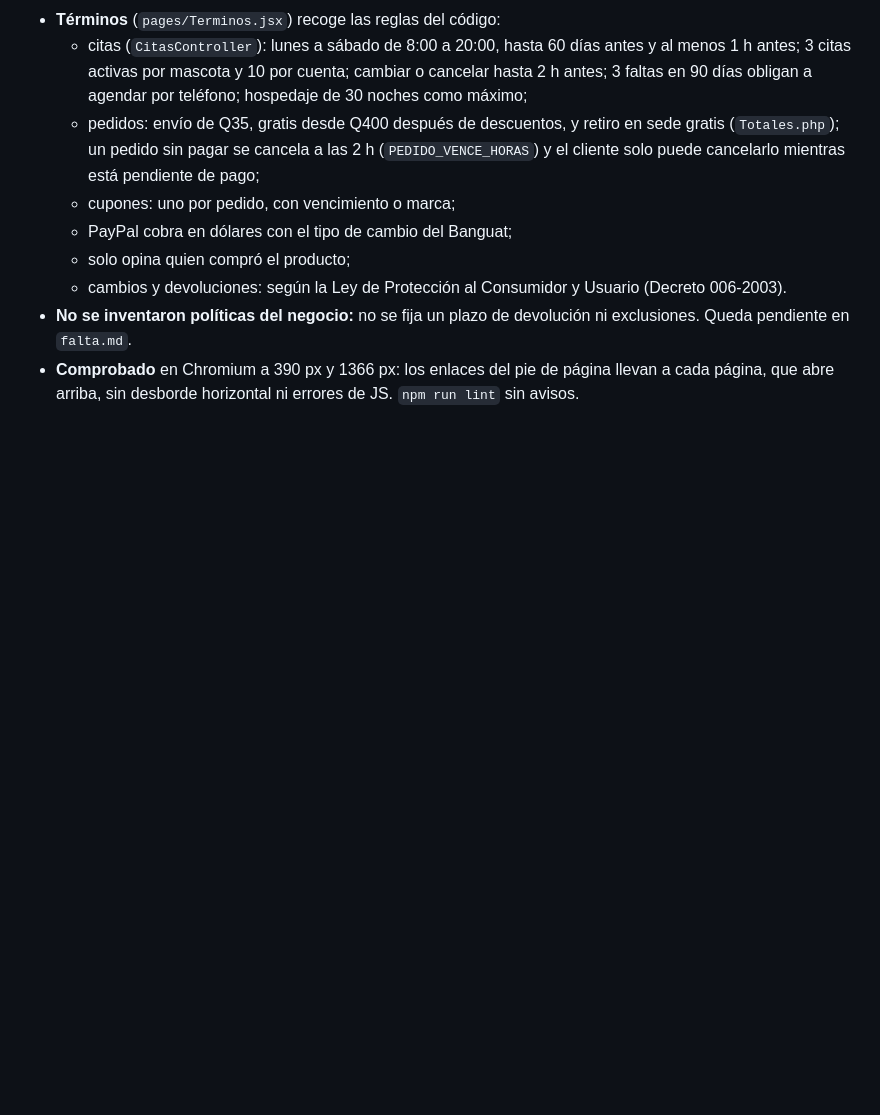
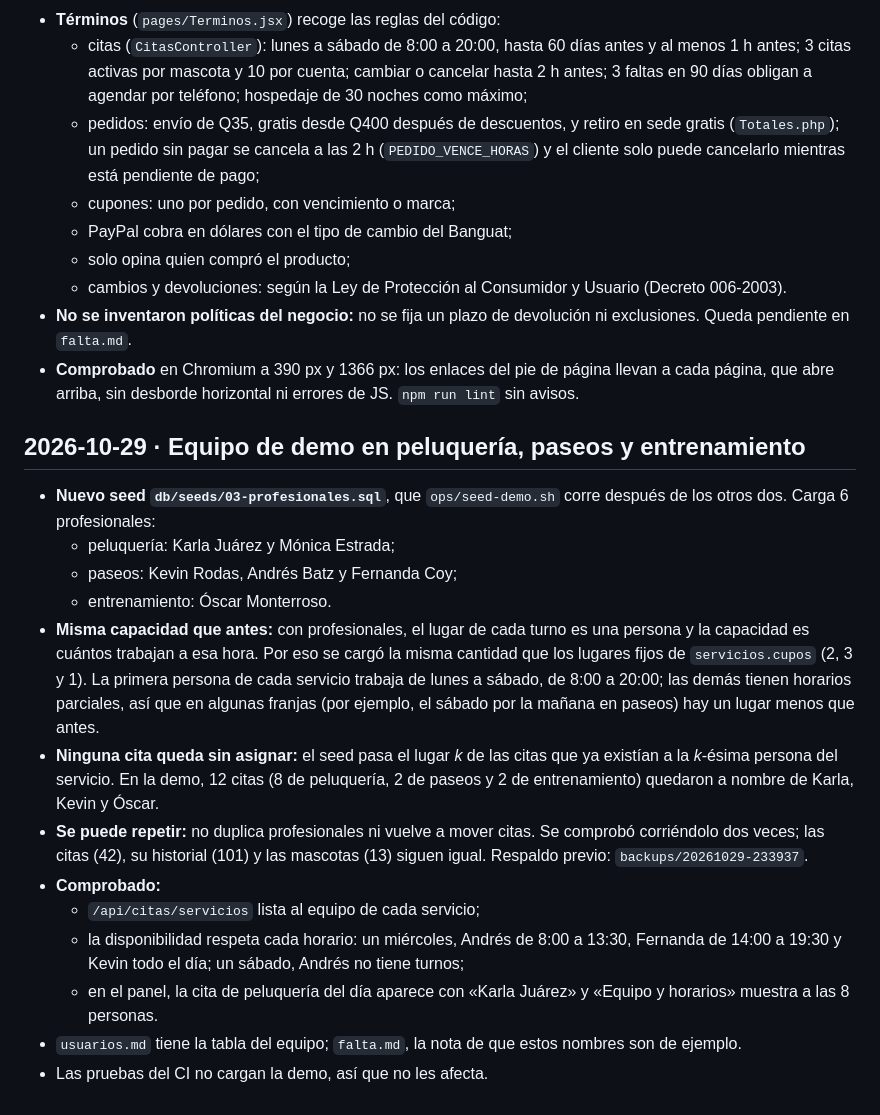
Before and after one commit to AxER1402/Veterinaria, a Markdown page: implementacionfaltante.md, the part around the change. GitHub-like rendering; blank space fills up the shorter version.

Commit message:
docs: registrar el equipo de demo; queda cargar el equipo real
Co-Authored-By: Claude Opus 5.5 <noreply@anthropic.com>

```diff
--- a/implementacionfaltante.md
+++ b/implementacionfaltante.md
@@ -556,3 +556,19 @@ Al terminar se borraron los dos archivos de Cloudinary (`destroy`) y sus filas d
   - cambios y devoluciones: según la Ley de Protección al Consumidor y Usuario (Decreto 006-2003).
 - **No se inventaron políticas del negocio:** no se fija un plazo de devolución ni exclusiones. Queda pendiente en `falta.md`.
 - **Comprobado** en Chromium a 390 px y 1366 px: los enlaces del pie de página llevan a cada página, que abre arriba, sin desborde horizontal ni errores de JS. `npm run lint` sin avisos.
+
+## 2026-10-29 · Equipo de demo en peluquería, paseos y entrenamiento
+
+- **Nuevo seed `db/seeds/03-profesionales.sql`**, que `ops/seed-demo.sh` corre después de los otros dos. Carga 6 profesionales:
+  - peluquería: Karla Juárez y Mónica Estrada;
+  - paseos: Kevin Rodas, Andrés Batz y Fernanda Coy;
+  - entrenamiento: Óscar Monterroso.
+- **Misma capacidad que antes:** con profesionales, el lugar de cada turno es una persona y la capacidad es cuántos trabajan a esa hora. Por eso se cargó la misma cantidad que los lugares fijos de `servicios.cupos` (2, 3 y 1). La primera persona de cada servicio trabaja de lunes a sábado, de 8:00 a 20:00; las demás tienen horarios parciales, así que en algunas franjas (por ejemplo, el sábado por la mañana en paseos) hay un lugar menos que antes.
+- **Ninguna cita queda sin asignar:** el seed pasa el lugar *k* de las citas que ya existían a la *k*-ésima persona del servicio. En la demo, 12 citas (8 de peluquería, 2 de paseos y 2 de entrenamiento) quedaron a nombre de Karla, Kevin y Óscar.
+- **Se puede repetir:** no duplica profesionales ni vuelve a mover citas. Se comprobó corriéndolo dos veces; las citas (42), su historial (101) y las mascotas (13) siguen igual. Respaldo previo: `backups/20261029-233937`.
+- **Comprobado:**
+  - `/api/citas/servicios` lista al equipo de cada servicio;
+  - la disponibilidad respeta cada horario: un miércoles, Andrés de 8:00 a 13:30, Fernanda de 14:00 a 19:30 y Kevin todo el día; un sábado, Andrés no tiene turnos;
+  - en el panel, la cita de peluquería del día aparece con «Karla Juárez» y «Equipo y horarios» muestra a las 8 personas.
+- `usuarios.md` tiene la tabla del equipo; `falta.md`, la nota de que estos nombres son de ejemplo.
+- Las pruebas del CI no cargan la demo, así que no les afecta.
```
Also changed, not shown: falta.md (+1 -1 lines).
